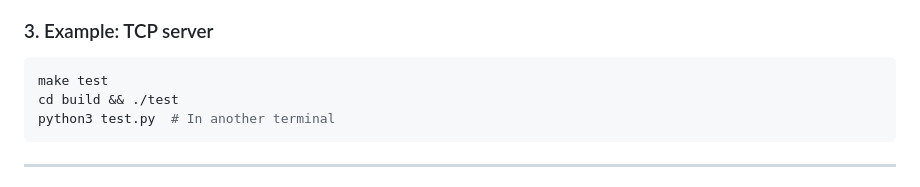
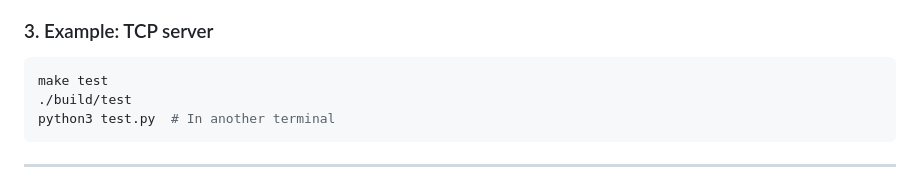
Before and after one commit to Naxaes/coroutines, a Markdown page: README.md, the part around the change. Drawn GitHub-style.

````diff
--- a/README.md
+++ b/README.md
@@ -77,7 +77,7 @@ int main(void) {
 
 ```bash
 make test
-cd build && ./test
+./build/test
 python3 test.py  # In another terminal
 ```
 
````
